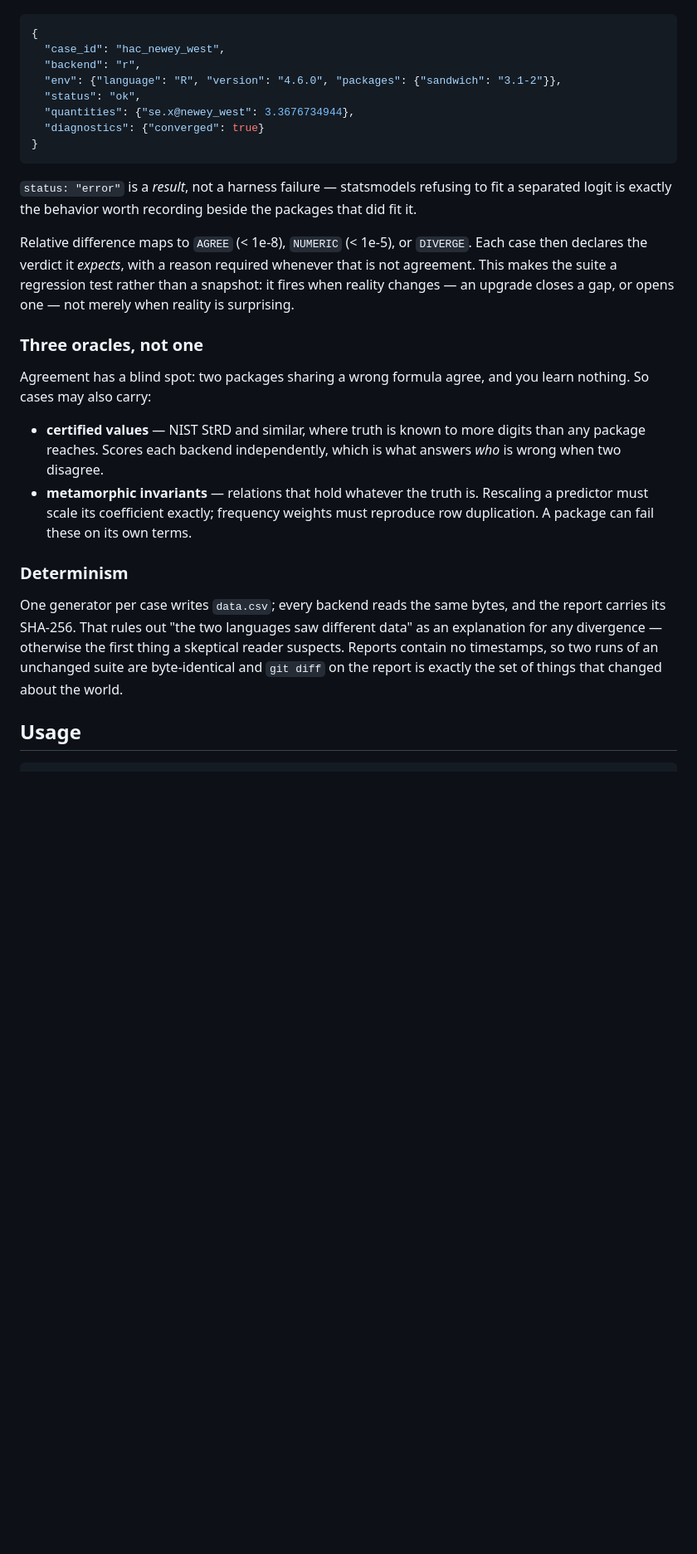
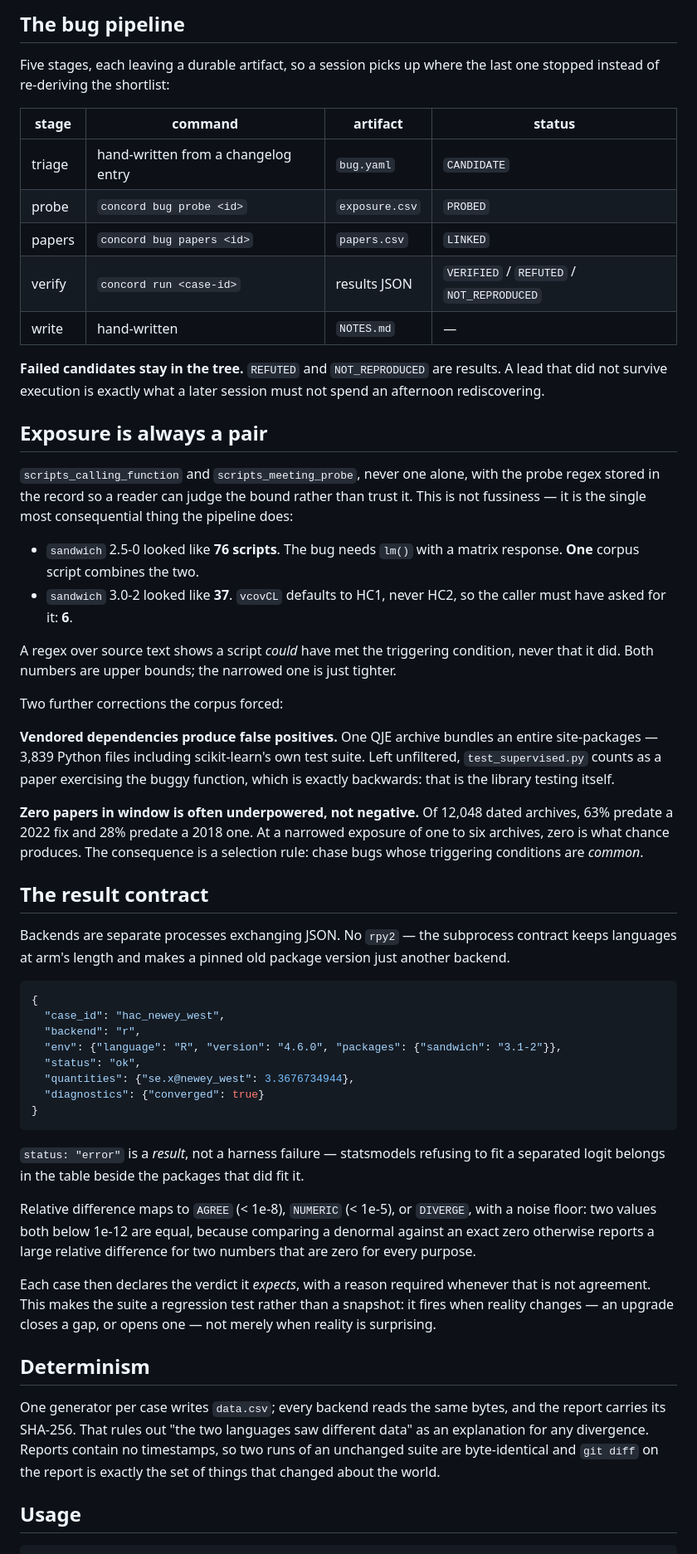
Before and after one commit to recite/kasauti, a Markdown page: README.md, the part around one of its changes. Shown at 83% size. GitHub-like rendering; blank space fills up the shorter version.

````diff
--- a/README.md
+++ b/README.md
@@ -62,3 +70,52 @@ Every backend writes the same schema:
+## The bug pipeline
+
+Five stages, each leaving a durable artifact, so a session picks up where the last
+one stopped instead of re-deriving the shortlist:
+
+| stage | command | artifact | status |
+|---|---|---|---|
+| triage | hand-written from a changelog entry | `bug.yaml` | `CANDIDATE` |
+| probe | `concord bug probe <id>` | `exposure.csv` | `PROBED` |
+| papers | `concord bug papers <id>` | `papers.csv` | `LINKED` |
+| verify | `concord run <case-id>` | results JSON | `VERIFIED` / `REFUTED` / `NOT_REPRODUCED` |
+| write | hand-written | `NOTES.md` | — |
+
+**Failed candidates stay in the tree.** `REFUTED` and `NOT_REPRODUCED` are results.
+A lead that did not survive execution is exactly what a later session must not
+spend an afternoon rediscovering.
+
+## Exposure is always a pair
+
+`scripts_calling_function` and `scripts_meeting_probe`, never one alone, with the
+probe regex stored in the record so a reader can judge the bound rather than trust
+it. This is not fussiness — it is the single most consequential thing the pipeline
+does:
+
+- `sandwich` 2.5-0 looked like **76 scripts**. The bug needs `lm()` with a matrix
+  response. **One** corpus script combines the two.
+- `sandwich` 3.0-2 looked like **37**. `vcovCL` defaults to HC1, never HC2, so the
+  caller must have asked for it: **6**.
+
+A regex over source text shows a script *could* have met the triggering condition,
+never that it did. Both numbers are upper bounds; the narrowed one is just tighter.
+
+Two further corrections the corpus forced:
+
+**Vendored dependencies produce false positives.** One QJE archive bundles an entire
+site-packages — 3,839 Python files including scikit-learn's own test suite. Left
+unfiltered, `test_supervised.py` counts as a paper exercising the buggy function,
+which is exactly backwards: that is the library testing itself.
+
+**Zero papers in window is often underpowered, not negative.** Of 12,048 dated
+archives, 63% predate a 2022 fix and 28% predate a 2018 one. At a narrowed exposure
+of one to six archives, zero is what chance produces. The consequence is a selection
+rule: chase bugs whose triggering conditions are *common*.
+
+## The result contract
+
+Backends are separate processes exchanging JSON. No `rpy2` — the subprocess contract
+keeps languages at arm's length and makes a pinned old package version just another
+backend.
 
 ```json
 {
@@ -71,34 +128,26 @@ Every backend writes the same schema:
 }
 ```
 
-`status: "error"` is a *result*, not a harness failure — statsmodels refusing to fit a
-separated logit is exactly the behavior worth recording beside the packages that did fit it.
+`status: "error"` is a *result*, not a harness failure — statsmodels refusing to fit
+a separated logit belongs in the table beside the packages that did fit it.
 
-Relative difference maps to `AGREE` (< 1e-8), `NUMERIC` (< 1e-5), or `DIVERGE`. Each case
-then declares the verdict it *expects*, with a reason required whenever that is not
-agreement. This makes the suite a regression test rather than a snapshot: it fires when
-reality changes — an upgrade closes a gap, or opens one — not merely when reality is
-surprising.
+Relative difference maps to `AGREE` (< 1e-8), `NUMERIC` (< 1e-5), or `DIVERGE`, with
+a noise floor: two values both below 1e-12 are equal, because comparing a denormal
+against an exact zero otherwise reports a large relative difference for two numbers
+that are zero for every purpose.
 
-### Three oracles, not one
+Each case then declares the verdict it *expects*, with a reason required whenever
+that is not agreement. This makes the suite a regression test rather than a snapshot:
+it fires when reality changes — an upgrade closes a gap, or opens one — not merely
+when reality is surprising.
 
-Agreement has a blind spot: two packages sharing a wrong formula agree, and you learn
-nothing. So cases may also carry:
-
-- **certified values** — NIST StRD and similar, where truth is known to more digits than
-  any package reaches. Scores each backend independently, which is what answers *who* is
-  wrong when two disagree.
-- **metamorphic invariants** — relations that hold whatever the truth is. Rescaling a
-  predictor must scale its coefficient exactly; frequency weights must reproduce row
-  duplication. A package can fail these on its own terms.
-
-### Determinism
+## Determinism
 
 One generator per case writes `data.csv`; every backend reads the same bytes, and the
-report carries its SHA-256. That rules out "the two languages saw different data" as an
-explanation for any divergence — otherwise the first thing a skeptical reader suspects.
-Reports contain no timestamps, so two runs of an unchanged suite are byte-identical and
-`git diff` on the report is exactly the set of things that changed about the world.
+report carries its SHA-256. That rules out "the two languages saw different data" as
+an explanation for any divergence. Reports contain no timestamps, so two runs of an
+unchanged suite are byte-identical and `git diff` on the report is exactly the set of
+things that changed about the world.
 
 ## Usage
 
````
Also changed, not shown: other parts of README.md (+82 -50 lines).
